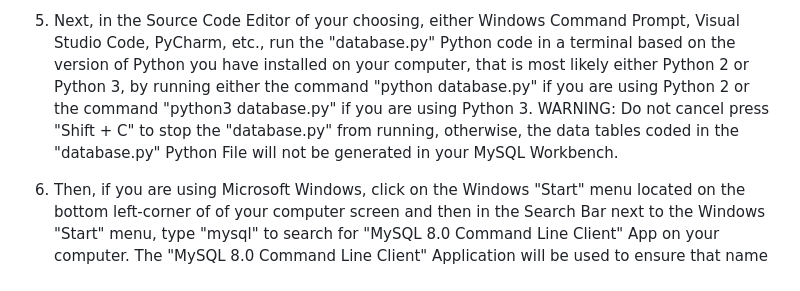
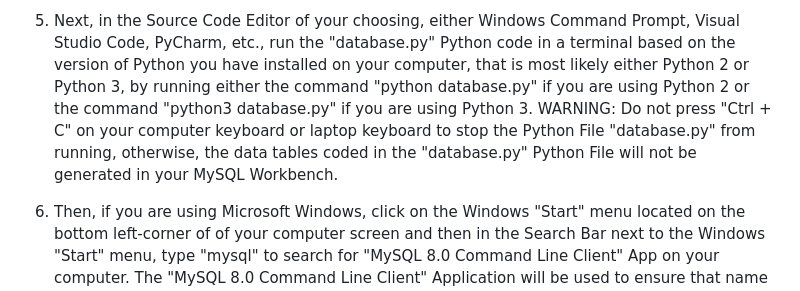
Before and after one commit to Team-3-CMSC-447-Spring-2023/CrimeDatabase, a Markdown page: Crime_Database/README.md, the part around the change. Rendered like a GitHub page.

Commit message:
CTS-29 Create the Database: Newly Updated and Grammatically Formatted Edits README.md Instructions for Installing MySQL, Running database.py Python File, and Generating Tables for the Crime Database in MySQL Workbench.

```diff
--- a/Crime_Database/README.md
+++ b/Crime_Database/README.md
@@ -18,8 +18,7 @@
    edits to the values that are assigned to the configuration variables in lines 6 to 10 within the "mydb = mysql.connector.connect()" changing all the configuration values after 'host=', 'user=', 'password=', 'port=',         and 'database=' to match the mysql server you are running.
 
 5. Next, in the Source Code Editor of your choosing, either Windows Command Prompt, Visual Studio Code,
-   PyCharm, etc., run the "database.py" Python code in a terminal based on the version of Python you have installed on your computer, that is most likely either Python 2 or Python 3, by running either the command "python database.py" if you are using Python 2 or the command "python3 database.py" if you are using Python 3. WARNING: Do not cancel press "Shift + C" to stop the "database.py" from running, otherwise, the data tables coded
-   in the "database.py" Python File will not be generated in your MySQL Workbench.
+   PyCharm, etc., run the "database.py" Python code in a terminal based on the version of Python you have installed on your computer, that is most likely either Python 2 or Python 3, by running either the command "python database.py" if you are using Python 2 or the command "python3 database.py" if you are using                 Python 3. WARNING: Do not press "Ctrl + C" on your computer keyboard or laptop keyboard to stop the Python   File "database.py" from running, otherwise, the data tables coded in the "database.py" Python File will not be generated in your MySQL Workbench.
 
 6. Then, if you are using Microsoft Windows, click on the Windows "Start" menu located on the bottom left-corner of
    of your computer screen and then in the Search Bar next to the Windows "Start" menu, type "mysql" to search    for "MySQL 8.0 Command Line Client" App on your computer. The "MySQL 8.0 Command Line Client" Application will be used to ensure that name of the database that the user has given in line 10 of the "database.py" Python    Code is recognized by the "MySQL Workbench 8.0 CE" App. This will be done by first checking that the name of the database assigned to "database_name=" in line 10 of the "database.py" Python Code exists by running the
```
